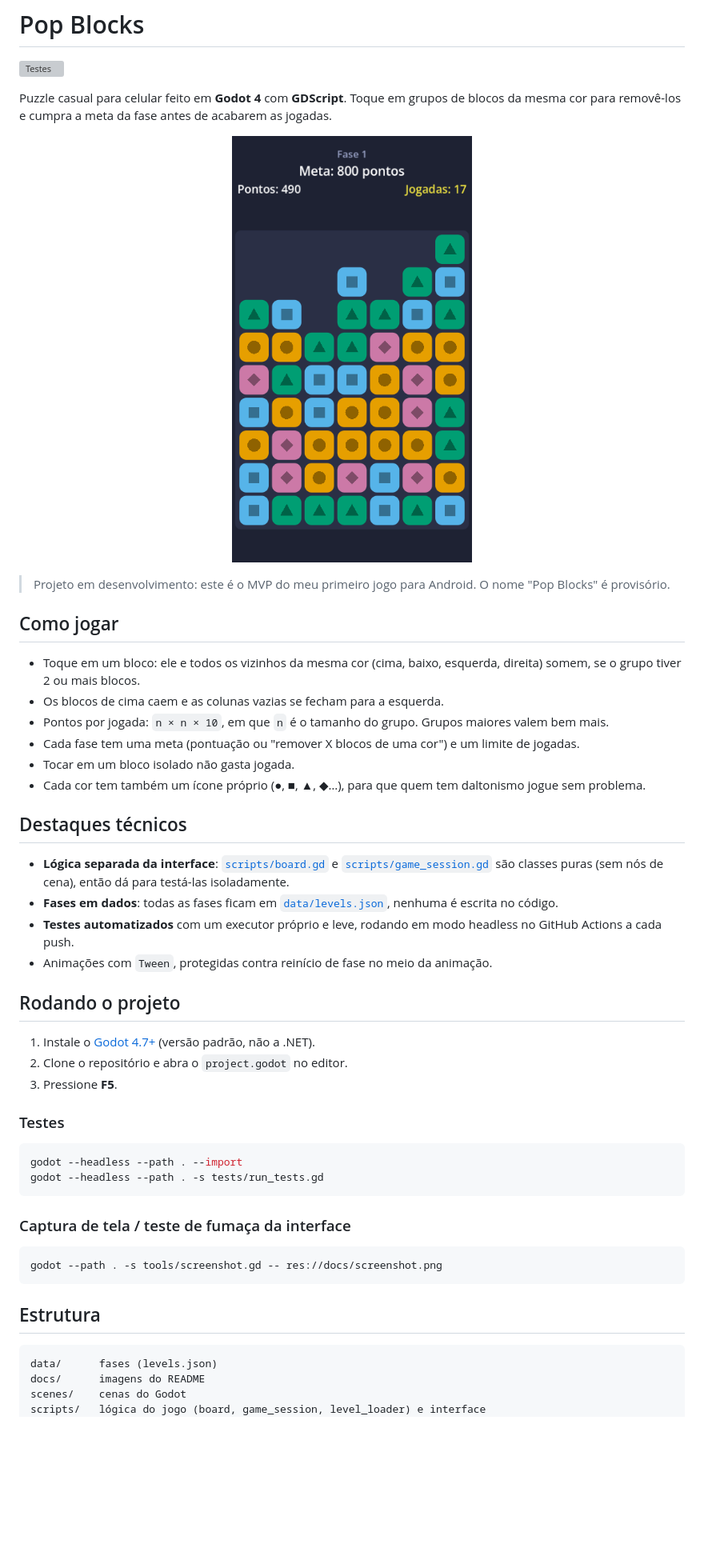
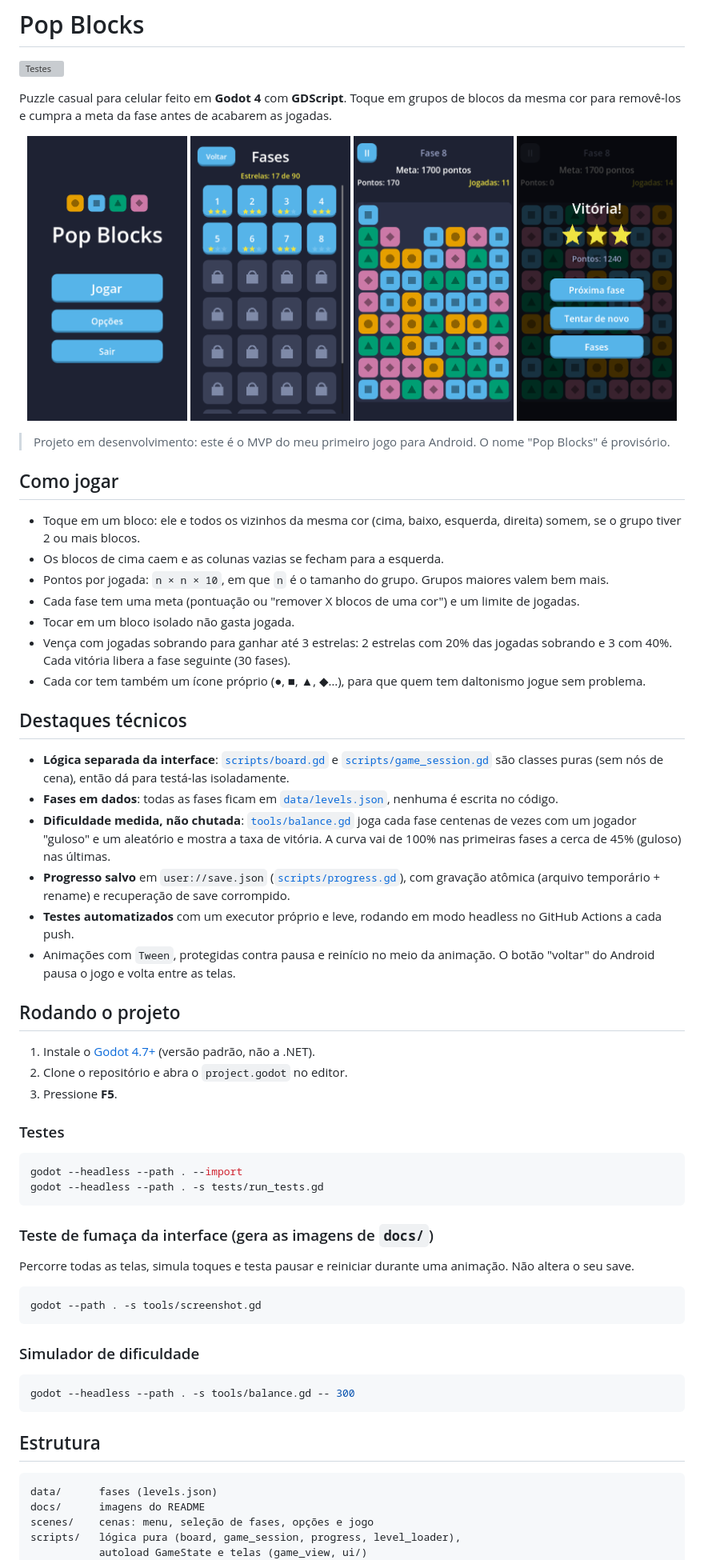
Before and after one commit to matheusmontagner8/colorbitz, a Markdown page: README.md, the part around one of its changes. Shown at 80% size. GitHub-like rendering; pictures changed too: docs/levels.png (added), docs/menu.png (added), docs/result.png (added); blank space fills up the shorter version; grey boxes are pictures that could not be loaded.

Commit message:
Teste de fumaça percorrendo todas as telas, novas capturas e README
Co-Authored-By: Claude Opus 5.5 <noreply@anthropic.com>

````diff
--- a/README.md
+++ b/README.md
@@ -6,7 +6,12 @@ Puzzle casual para celular feito em **Godot 4** com **GDScript**. Toque em grupo
 de blocos da mesma cor para removê-los e cumpra a meta da fase antes de acabarem
 as jogadas.
 
-<p align="center"><img src="docs/screenshot.png" width="300" alt="Tela do jogo"></p>
+<p align="center">
+  <img src="docs/menu.png" width="200" alt="Menu principal">
+  <img src="docs/levels.png" width="200" alt="Seleção de fases">
+  <img src="docs/screenshot.png" width="200" alt="Tela do jogo">
+  <img src="docs/result.png" width="200" alt="Resultado da fase">
+</p>
 
 > Projeto em desenvolvimento: este é o MVP do meu primeiro jogo para Android.
 > O nome "Pop Blocks" é provisório.
@@ -19,6 +24,8 @@ as jogadas.
 - Pontos por jogada: `n × n × 10`, em que `n` é o tamanho do grupo. Grupos maiores valem bem mais.
 - Cada fase tem uma meta (pontuação ou "remover X blocos de uma cor") e um limite de jogadas.
 - Tocar em um bloco isolado não gasta jogada.
+- Vença com jogadas sobrando para ganhar até 3 estrelas: 2 estrelas com 20% das jogadas sobrando e 3 com 40%.
+  Cada vitória libera a fase seguinte (30 fases).
 - Cada cor tem também um ícone próprio (●, ■, ▲, ◆…), para que quem tem daltonismo jogue sem problema.
 
 ## Destaques técnicos
@@ -28,9 +35,15 @@ as jogadas.
   de cena), então dá para testá-las isoladamente.
 - **Fases em dados**: todas as fases ficam em [`data/levels.json`](data/levels.json),
   nenhuma é escrita no código.
+- **Dificuldade medida, não chutada**: [`tools/balance.gd`](tools/balance.gd) joga cada
+  fase centenas de vezes com um jogador "guloso" e um aleatório e mostra a taxa de
+  vitória. A curva vai de 100% nas primeiras fases a cerca de 45% (guloso) nas últimas.
+- **Progresso salvo** em `user://save.json` ([`scripts/progress.gd`](scripts/progress.gd)),
+  com gravação atômica (arquivo temporário + rename) e recuperação de save corrompido.
 - **Testes automatizados** com um executor próprio e leve, rodando em modo headless
   no GitHub Actions a cada push.
-- Animações com `Tween`, protegidas contra reinício de fase no meio da animação.
+- Animações com `Tween`, protegidas contra pausa e reinício no meio da animação.
+  O botão "voltar" do Android pausa o jogo e volta entre as telas.
 
 ## Rodando o projeto
 
@@ -45,10 +58,19 @@ godot --headless --path . --import
 godot --headless --path . -s tests/run_tests.gd
 ```
 
-### Captura de tela / teste de fumaça da interface
+### Teste de fumaça da interface (gera as imagens de `docs/`)
+
+Percorre todas as telas, simula toques e testa pausar e reiniciar durante uma animação.
+Não altera o seu save.
 
 ```bash
-godot --path . -s tools/screenshot.gd -- res://docs/screenshot.png
+godot --path . -s tools/screenshot.gd
+```
+
+### Simulador de dificuldade
+
+```bash
+godot --headless --path . -s tools/balance.gd -- 300
 ```
 
 ## Estrutura
@@ -56,6 +78,7 @@ godot --path . -s tools/screenshot.gd -- res://docs/screenshot.png
 ```
 data/      fases (levels.json)
 docs/      imagens do README
-scenes/    cenas do Godot
-scripts/   lógica do jogo (board, game_session, level_loader) e interface
+scenes/    cenas: menu, seleção de fases, opções e jogo
+scripts/   lógica pura (board, game_session, progress, level_loader),
+           autoload GameState e telas (game_view, ui/)
 tests/     testes da lógica e executor
````
Also changed, not shown: other parts of README.md (+2 -2 lines), docs/options.png (added), docs/pause.png (added), 6 other files.
